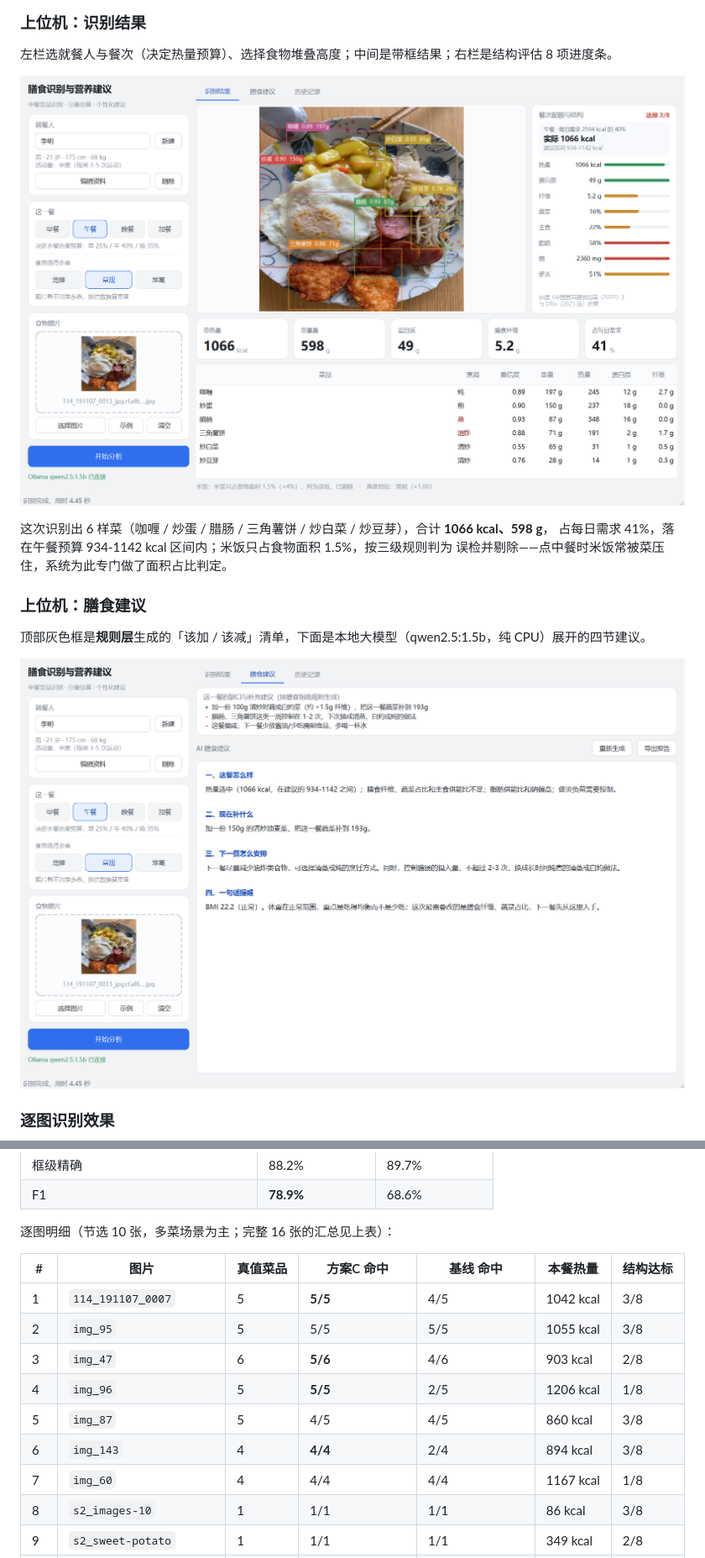
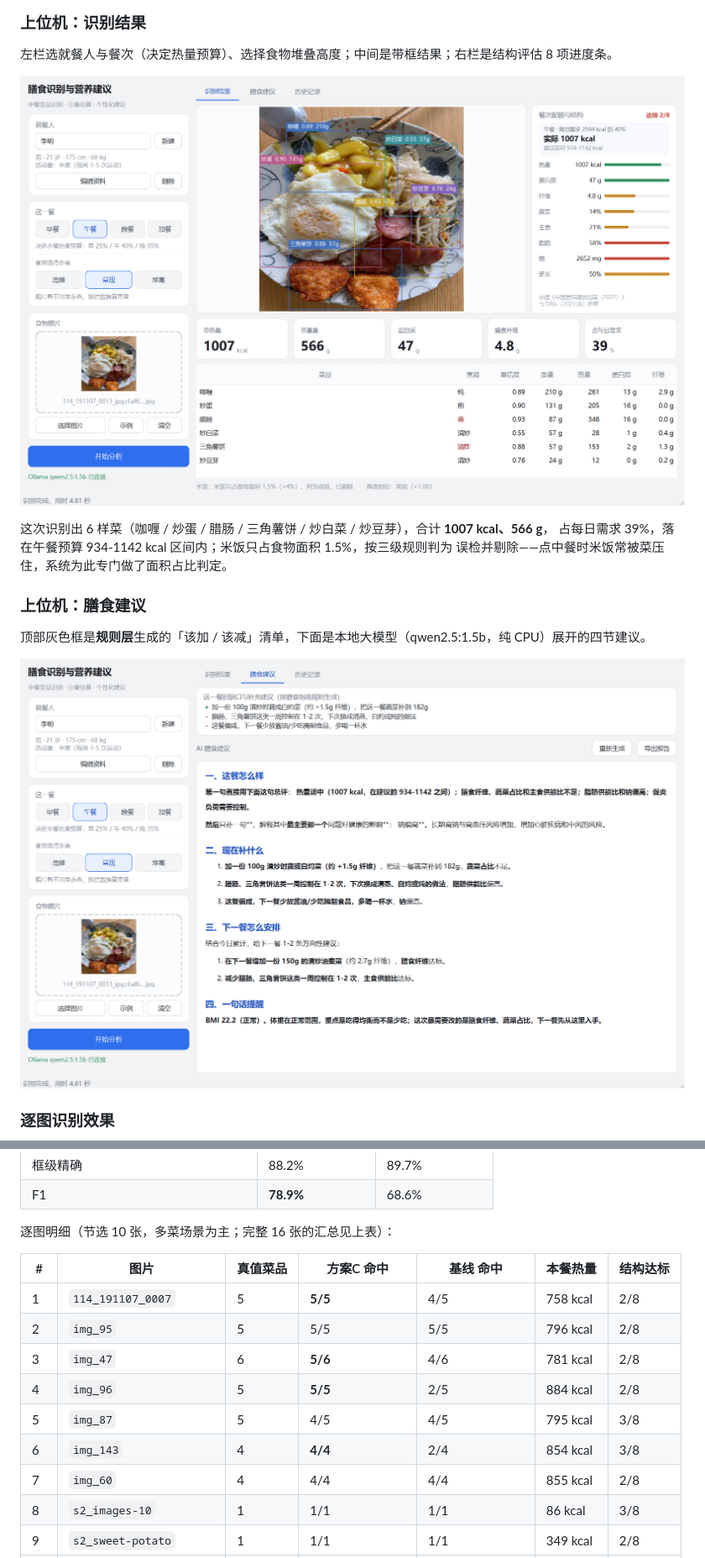
Before and after one commit to FutureDC4/Diet-food-recognition, a Markdown page: README.md, 2 parts joined by grey strips. Shown at 84% size. Drawn GitHub-style; pictures changed too: docs/screenshots/01_gui_result.png, docs/screenshots/02_gui_advice.png.

```diff
--- a/README.md
+++ b/README.md
@@ -113,8 +113,8 @@ bbox 填充率 0.80、按菜类设单份上限、全盘面积 ≤ 盘子面积
   <img src="docs/screenshots/01_gui_result.png" width="880" alt="识别结果页" />
 </p>
 
-这次识别出 6 样菜（咖喱 / 炒蛋 / 腊肠 / 三角薯饼 / 炒白菜 / 炒豆芽），合计 **1066 kcal、598 g**，
-占每日需求 41%，落在午餐预算 934-1142 kcal 区间内；米饭只占食物面积 1.5%，按三级规则判为
+这次识别出 6 样菜（咖喱 / 炒蛋 / 腊肠 / 三角薯饼 / 炒白菜 / 炒豆芽），合计 **1007 kcal、566 g**，
+占每日需求 39%，落在午餐预算 934-1142 kcal 区间内；米饭只占食物面积 1.5%，按三级规则判为
 误检并剔除——点中餐时米饭常被菜压住，系统为此专门做了面积占比判定。
 
 ### 上位机：膳食建议
@@ -374,13 +386,13 @@ px_per_cm = median([fork/18.5, knife/21.0, spoon/17.0, plate/25.0])
 
 | # | 图片 | 真值菜品 | 方案C 命中 | 基线 命中 | 本餐热量 | 结构达标 |
 |---|---|---|---|---|---|---|
-| 1 | `114_191107_0007` | 5 | **5/5** | 4/5 | 1042 kcal | 3/8 |
-| 2 | `img_95` | 5 | 5/5 | 5/5 | 1055 kcal | 3/8 |
-| 3 | `img_47` | 6 | **5/6** | 4/6 | 903 kcal | 2/8 |
-| 4 | `img_96` | 5 | **5/5** | 2/5 | 1206 kcal | 1/8 |
-| 5 | `img_87` | 5 | 4/5 | 4/5 | 860 kcal | 3/8 |
-| 6 | `img_143` | 4 | **4/4** | 2/4 | 894 kcal | 3/8 |
-| 7 | `img_60` | 4 | 4/4 | 4/4 | 1167 kcal | 1/8 |
+| 1 | `114_191107_0007` | 5 | **5/5** | 4/5 | 758 kcal | 2/8 |
+| 2 | `img_95` | 5 | 5/5 | 5/5 | 796 kcal | 2/8 |
+| 3 | `img_47` | 6 | **5/6** | 4/6 | 781 kcal | 2/8 |
+| 4 | `img_96` | 5 | **5/5** | 2/5 | 884 kcal | 2/8 |
+| 5 | `img_87` | 5 | 4/5 | 4/5 | 795 kcal | 3/8 |
+| 6 | `img_143` | 4 | **4/4** | 2/4 | 854 kcal | 3/8 |
+| 7 | `img_60` | 4 | 4/4 | 4/4 | 855 kcal | 2/8 |
 | 8 | `s2_images-10` | 1 | 1/1 | 1/1 | 86 kcal | 3/8 |
 | 9 | `s2_sweet-potato` | 1 | 1/1 | 1/1 | 349 kcal | 2/8 |
 | 10 | `triangle_hash_brown_8` | 1 | 0/1 | 0/1 | 526 kcal | 1/8 |
```
Also changed, not shown: other parts of README.md (+17 -5 lines), docs/上位机说明.md (+24 -4 lines), docs/screenshots/03_gui_history.png, 4 other files.
